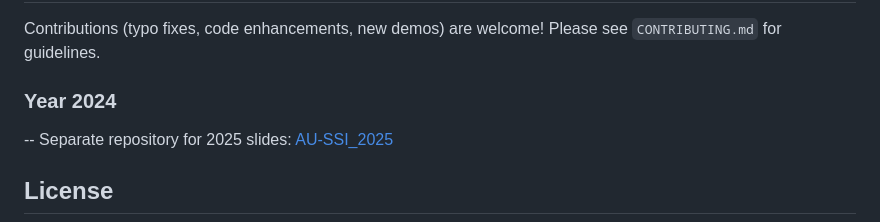
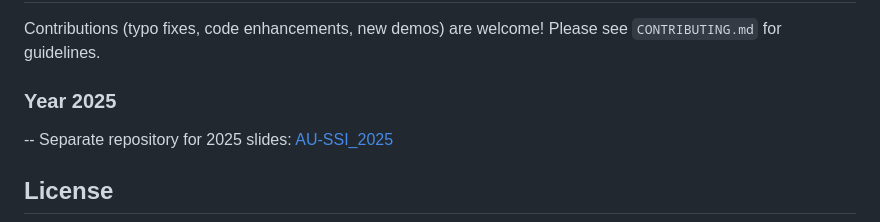
Before and after one commit to chenle02/2022_SSI-AU_Probability_by_Le, a Markdown page: README.md, the part around the change. Drawn GitHub-style.

Commit message:
docs(README.md): update year reference from 2024 to 2025
Update the README to reflect the correct year for the slides
repository link. This ensures that users are directed to the
appropriate resources for the year 2025, maintaining accuracy
and relevance in the documentation.

```diff
--- a/README.md
+++ b/README.md
@@ -94,7 +94,7 @@ pip install -r requirements.txt
 
  Contributions (typo fixes, code enhancements, new demos) are welcome! Please see `CONTRIBUTING.md` for guidelines.
 
-### Year 2024
+### Year 2025
 
 -- Separate repository for 2025 slides: [AU-SSI_2025](https://github.com/chenle02/AU-SSI_Probability_2025)
 
```
